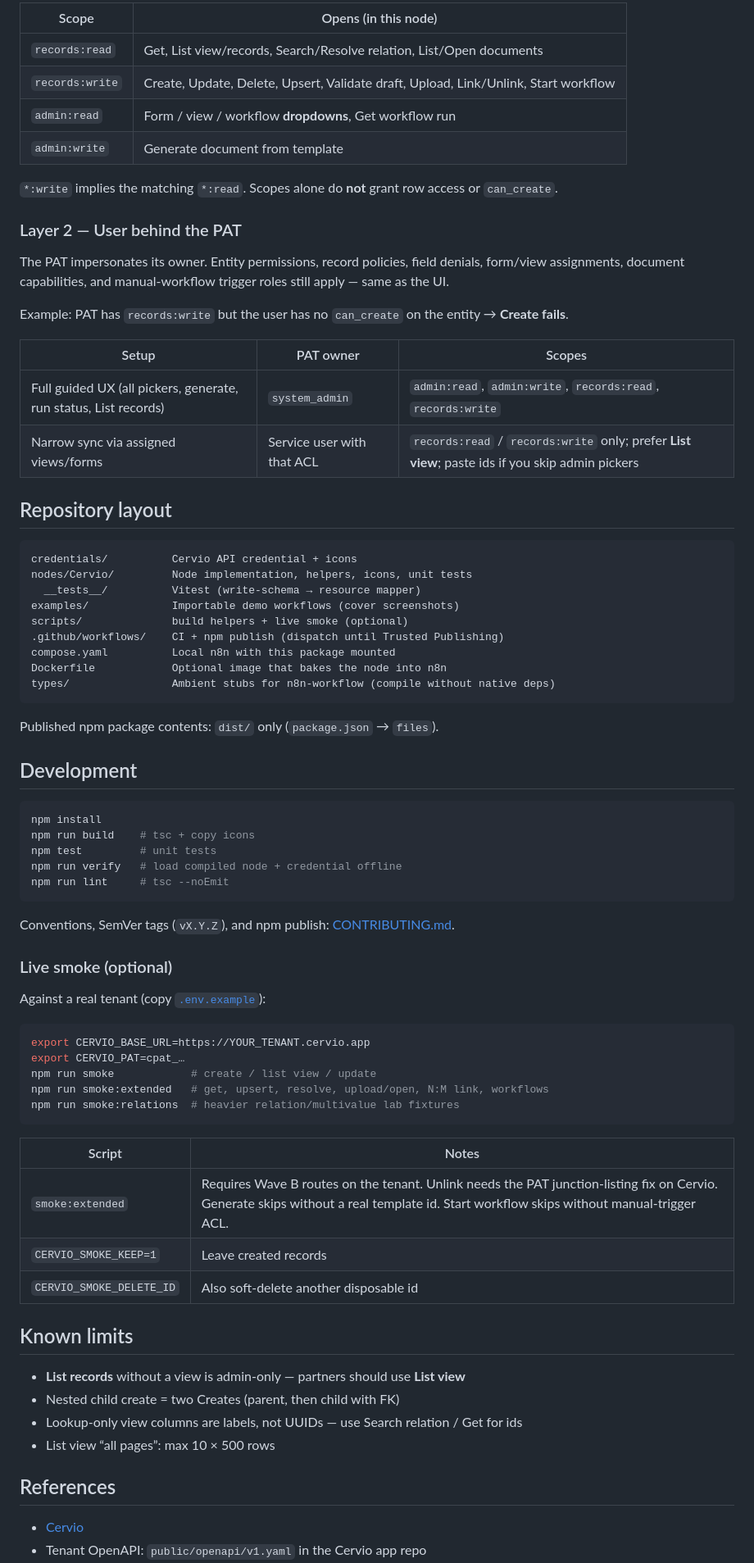
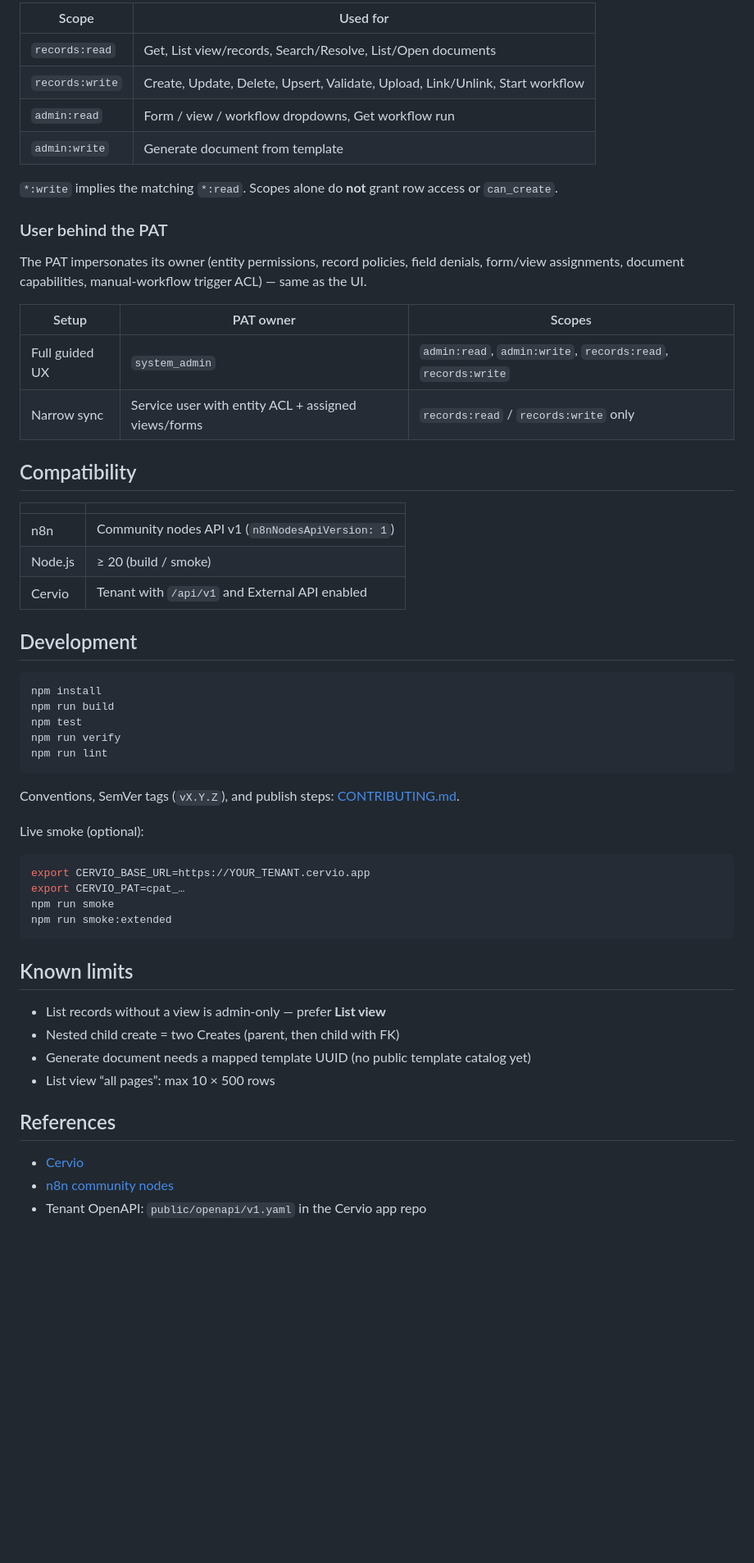
Before and after one commit to cervio-app/n8n-nodes-cervio, a Markdown page: README.md, the part around one of its changes. Shown at 82% size. Drawn GitHub-style; blank space fills up the shorter version.

````diff
--- a/README.md
+++ b/README.md
@@ -97,78 +114,60 @@ n8n  ──Bearer cpat_…──►  1) PAT scopes (Admin → API)
 
-| Scope | Opens (in this node) |
-|-------|----------------------|
-| `records:read` | Get, List view/records, Search/Resolve relation, List/Open documents |
-| `records:write` | Create, Update, Delete, Upsert, Validate draft, Upload, Link/Unlink, Start workflow |
-| `admin:read` | Form / view / workflow **dropdowns**, Get workflow run |
+| Scope | Used for |
+|-------|----------|
+| `records:read` | Get, List view/records, Search/Resolve, List/Open documents |
+| `records:write` | Create, Update, Delete, Upsert, Validate, Upload, Link/Unlink, Start workflow |
+| `admin:read` | Form / view / workflow dropdowns, Get workflow run |
 | `admin:write` | Generate document from template |
 
 `*:write` implies the matching `*:read`. Scopes alone do **not** grant row access or `can_create`.
 
-### Layer 2 — User behind the PAT
+### User behind the PAT
 
-The PAT impersonates its owner. Entity permissions, record policies, field denials, form/view assignments, document capabilities, and manual-workflow trigger roles still apply — same as the UI.
-
-Example: PAT has `records:write` but the user has no `can_create` on the entity → **Create fails**.
+The PAT impersonates its owner (entity permissions, record policies, field denials, form/view assignments, document capabilities, manual-workflow trigger ACL) — same as the UI.
 
 | Setup | PAT owner | Scopes |
 |-------|-----------|--------|
-| Full guided UX (all pickers, generate, run status, List records) | `system_admin` | `admin:read`, `admin:write`, `records:read`, `records:write` |
-| Narrow sync via assigned views/forms | Service user with that ACL | `records:read` / `records:write` only; prefer **List view**; paste ids if you skip admin pickers |
+| Full guided UX | `system_admin` | `admin:read`, `admin:write`, `records:read`, `records:write` |
+| Narrow sync | Service user with entity ACL + assigned views/forms | `records:read` / `records:write` only |
 
-## Repository layout
+## Compatibility
 
-```text
-credentials/          Cervio API credential + icons
-nodes/Cervio/         Node implementation, helpers, icons, unit tests
-  __tests__/          Vitest (write-schema → resource mapper)
-examples/             Importable demo workflows (cover screenshots)
-scripts/              build helpers + live smoke (optional)
-.github/workflows/    CI + npm publish (dispatch until Trusted Publishing)
-compose.yaml          Local n8n with this package mounted
-Dockerfile            Optional image that bakes the node into n8n
-types/                Ambient stubs for n8n-workflow (compile without native deps)
-```
-
-Published npm package contents: `dist/` only (`package.json` → `files`).
+| | |
+|--|--|
+| n8n | Community nodes API v1 (`n8nNodesApiVersion: 1`) |
+| Node.js | ≥ 20 (build / smoke) |
+| Cervio | Tenant with `/api/v1` and External API enabled |
 
 ## Development
 
 ```bash
 npm install
-npm run build    # tsc + copy icons
-npm test         # unit tests
-npm run verify   # load compiled node + credential offline
-npm run lint     # tsc --noEmit
+npm run build
+npm test
+npm run verify
+npm run lint
 ```
 
-Conventions, SemVer tags (`vX.Y.Z`), and npm publish: [CONTRIBUTING.md](./CONTRIBUTING.md).
+Conventions, SemVer tags (`vX.Y.Z`), and publish steps: [CONTRIBUTING.md](./CONTRIBUTING.md).
 
-### Live smoke (optional)
-
-Against a real tenant (copy [`.env.example`](./.env.example)):
+Live smoke (optional):
 
 ```bash
 export CERVIO_BASE_URL=https://YOUR_TENANT.cervio.app
 export CERVIO_PAT=cpat_…
-npm run smoke            # create / list view / update
-npm run smoke:extended   # get, upsert, resolve, upload/open, N:M link, workflows
-npm run smoke:relations  # heavier relation/multivalue lab fixtures
+npm run smoke
+npm run smoke:extended
 ```
-
-| Script | Notes |
-|--------|--------|
-| `smoke:extended` | Requires Wave B routes on the tenant. Unlink needs the PAT junction-listing fix on Cervio. Generate skips without a real template id. Start workflow skips without manual-trigger ACL. |
-| `CERVIO_SMOKE_KEEP=1` | Leave created records |
-| `CERVIO_SMOKE_DELETE_ID` | Also soft-delete another disposable id |
 
 ## Known limits
 
-- **List records** without a view is admin-only — partners should use **List view**
+- List records without a view is admin-only — prefer **List view**
 - Nested child create = two Creates (parent, then child with FK)
-- Lookup-only view columns are labels, not UUIDs — use Search relation / Get for ids
+- Generate document needs a mapped template UUID (no public template catalog yet)
 - List view “all pages”: max 10 × 500 rows
 
 ## References
 
 - [Cervio](https://cervio.app)
+- [n8n community nodes](https://docs.n8n.io/integrations/community-nodes/)
 - Tenant OpenAPI: `public/openapi/v1.yaml` in the Cervio app repo
````
Also changed, not shown: other parts of README.md (+70 -51 lines), CONTRIBUTING.md (+10 -0 lines), media/cervio-create-list-workflow.gif (added), 8 other files.
